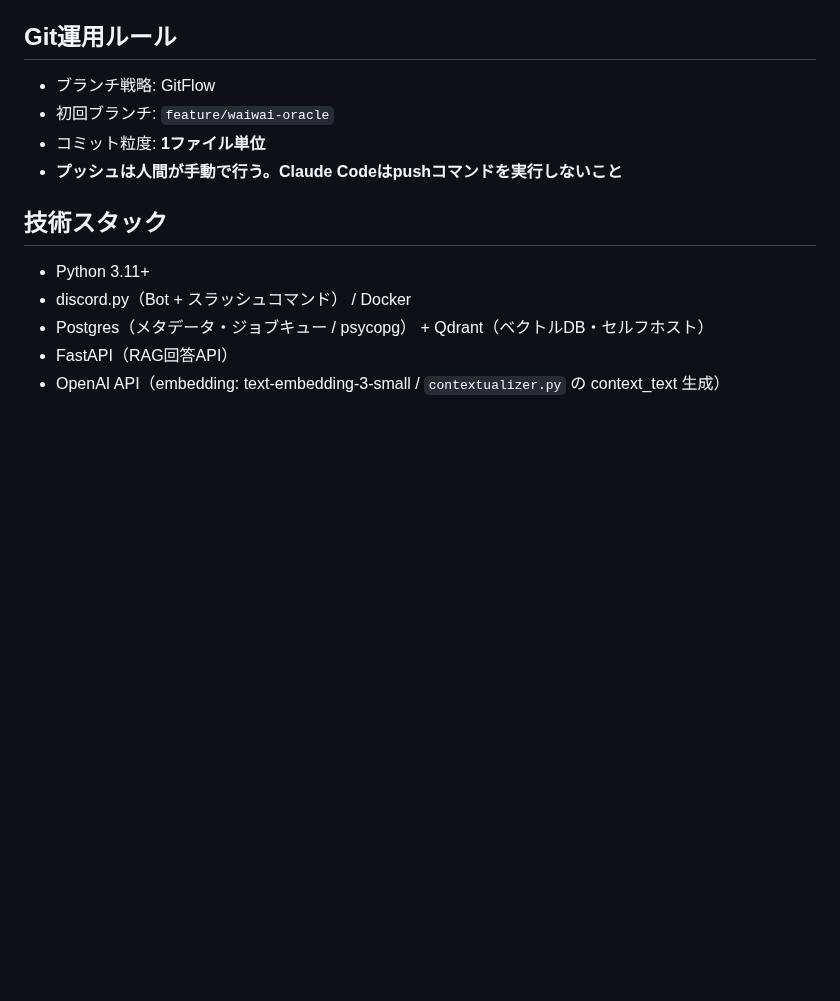
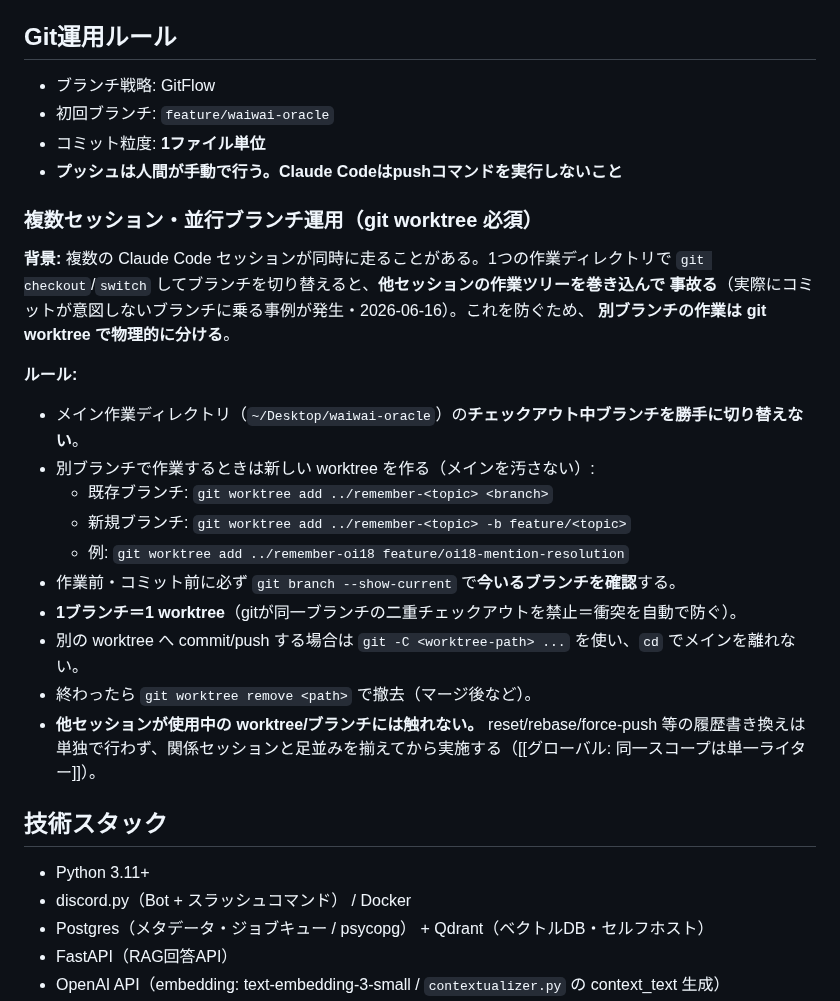
Before and after one commit to aigamoid/remember, a Markdown page: CLAUDE.md, the part around the change. Rendered like a GitHub page; blank space fills up the shorter version.

Commit message:
docs(CLAUDE): add multi-session git worktree workflow to avoid branch collisions
Co-Authored-By: Claude Opus 4.8 <noreply@anthropic.com>

```diff
--- a/CLAUDE.md
+++ b/CLAUDE.md
@@ -82,6 +82,26 @@ sh scripts/install_hooks.sh
 - コミット粒度: **1ファイル単位**
 - **プッシュは人間が手動で行う。Claude Codeはpushコマンドを実行しないこと**
 
+### 複数セッション・並行ブランチ運用（git worktree 必須）
+
+**背景:** 複数の Claude Code セッションが同時に走ることがある。1つの作業ディレクトリで
+`git checkout`/`switch` してブランチを切り替えると、**他セッションの作業ツリーを巻き込んで
+事故る**（実際にコミットが意図しないブランチに乗る事例が発生・2026-06-16）。これを防ぐため、
+**別ブランチの作業は git worktree で物理的に分ける**。
+
+**ルール:**
+- メイン作業ディレクトリ（`~/Desktop/waiwai-oracle`）の**チェックアウト中ブランチを勝手に切り替えない**。
+- 別ブランチで作業するときは新しい worktree を作る（メインを汚さない）:
+  - 既存ブランチ: `git worktree add ../remember-<topic> <branch>`
+  - 新規ブランチ: `git worktree add ../remember-<topic> -b feature/<topic>`
+  - 例: `git worktree add ../remember-oi18 feature/oi18-mention-resolution`
+- 作業前・コミット前に必ず `git branch --show-current` で**今いるブランチを確認**する。
+- **1ブランチ＝1 worktree**（gitが同一ブランチの二重チェックアウトを禁止＝衝突を自動で防ぐ）。
+- 別の worktree へ commit/push する場合は `git -C <worktree-path> ...` を使い、`cd` でメインを離れない。
+- 終わったら `git worktree remove <path>` で撤去（マージ後など）。
+- **他セッションが使用中の worktree/ブランチには触れない。** reset/rebase/force-push 等の履歴書き換えは
+  単独で行わず、関係セッションと足並みを揃えてから実施する（[[グローバル: 同一スコープは単一ライター]]）。
+
 ## 技術スタック
 
 - Python 3.11+
```
